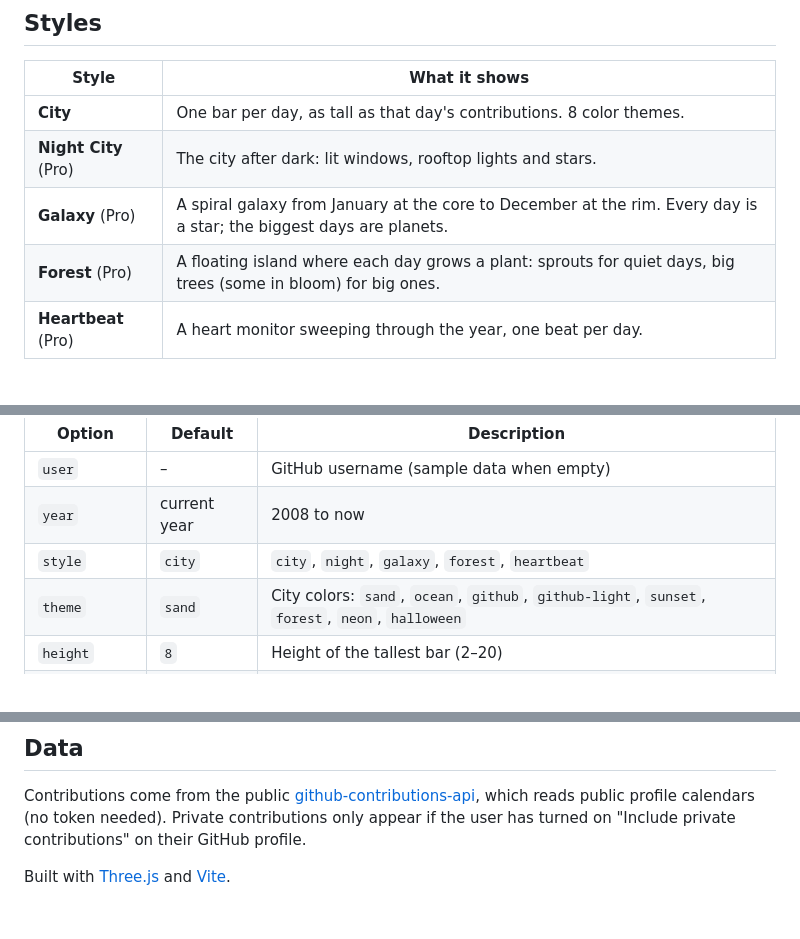
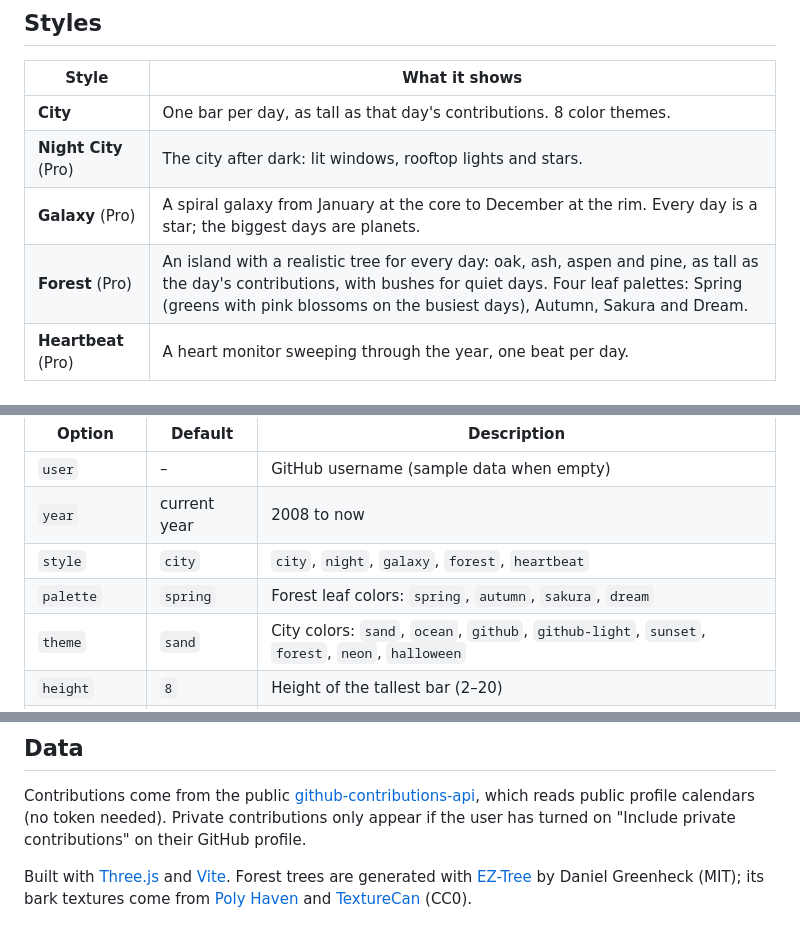
Before and after one commit to AhmedgamingYT1/Github-Heatmap-3D, a Markdown page: README.md, 3 parts joined by grey strips. Drawn GitHub-style.

Commit message:
Document Forest palettes and credit EZ-Tree and texture sources
Co-Authored-By: Claude Opus 5.5 <noreply@anthropic.com>

```diff
--- a/README.md
+++ b/README.md
@@ -11,7 +11,7 @@ Every day is a bar whose height matches that day's contribution count.
 | **City** | One bar per day, as tall as that day's contributions. 8 color themes. |
 | **Night City** (Pro) | The city after dark: lit windows, rooftop lights and stars. |
 | **Galaxy** (Pro) | A spiral galaxy from January at the core to December at the rim. Every day is a star; the biggest days are planets. |
-| **Forest** (Pro) | A floating island where each day grows a plant: sprouts for quiet days, big trees (some in bloom) for big ones. |
+| **Forest** (Pro) | An island with a realistic tree for every day: oak, ash, aspen and pine, as tall as the day's contributions, with bushes for quiet days. Four leaf palettes: Spring (greens with pink blossoms on the busiest days), Autumn, Sakura and Dream. |
 | **Heartbeat** (Pro) | A heart monitor sweeping through the year, one beat per day. |
 
 ## Your year as a song (Pro)
@@ -68,6 +68,7 @@ The same names work as URL params (`?autoRotate=0`), script attributes (`data-au
 | `user` | – | GitHub username (sample data when empty) |
 | `year` | current year | 2008 to now |
 | `style` | `city` | `city`, `night`, `galaxy`, `forest`, `heartbeat` |
+| `palette` | `spring` | Forest leaf colors: `spring`, `autumn`, `sakura`, `dream` |
 | `theme` | `sand` | City colors: `sand`, `ocean`, `github`, `github-light`, `sunset`, `forest`, `neon`, `halloween` |
 | `height` | `8` | Height of the tallest bar (2–20) |
 | `log` | `0` | Log scale, so quiet days stay visible next to busy ones |
@@ -121,4 +122,4 @@ src/lib/data.js             contribution data + stats
 
 Contributions come from the public [github-contributions-api](https://github.com/grubersjoe/github-contributions-api), which reads public profile calendars (no token needed). Private contributions only appear if the user has turned on "Include private contributions" on their GitHub profile.
 
-Built with [Three.js](https://threejs.org) and [Vite](https://vite.dev).
+Built with [Three.js](https://threejs.org) and [Vite](https://vite.dev). Forest trees are generated with [EZ-Tree](https://github.com/dgreenheck/ez-tree) by Daniel Greenheck (MIT); its bark textures come from [Poly Haven](https://polyhaven.com) and [TextureCan](https://www.texturecan.com) (CC0).
```
